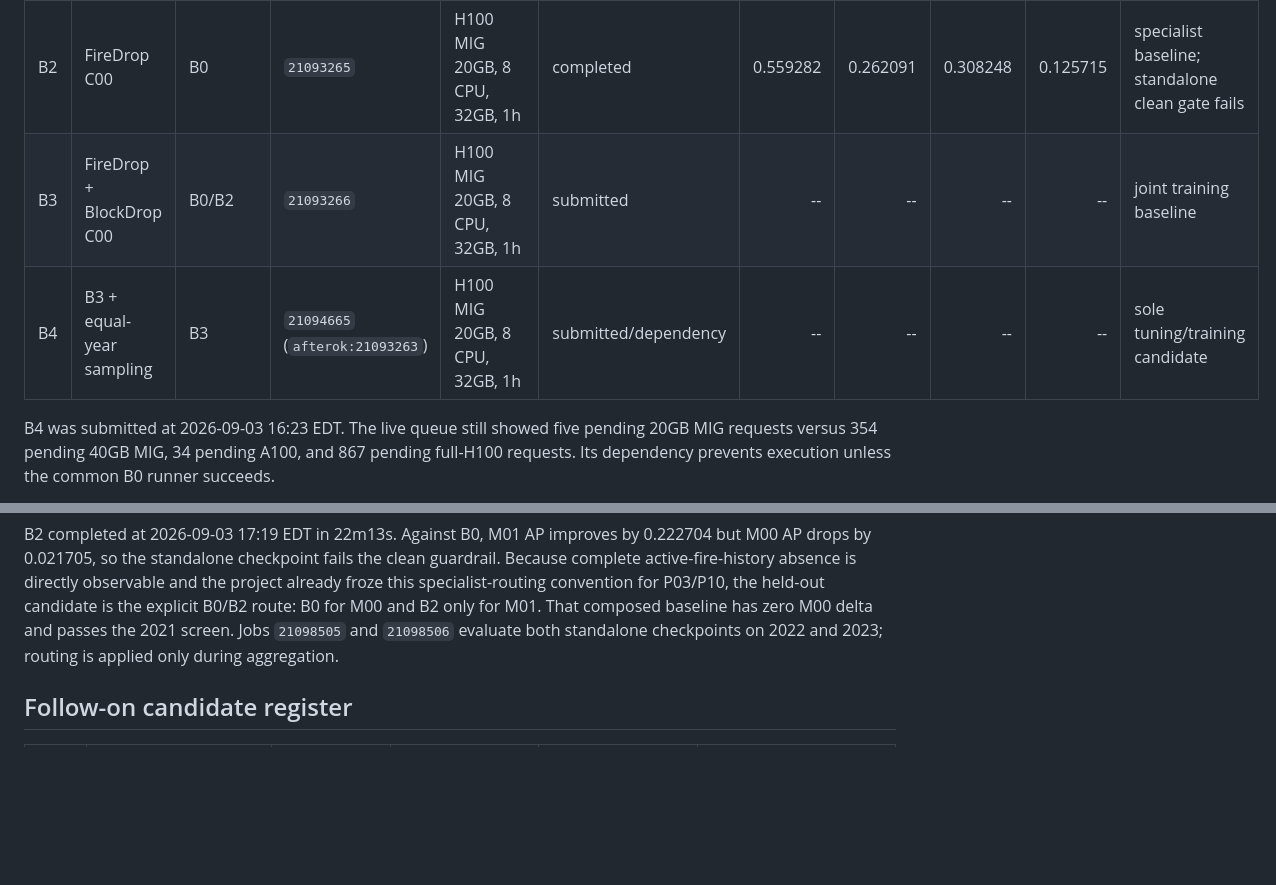
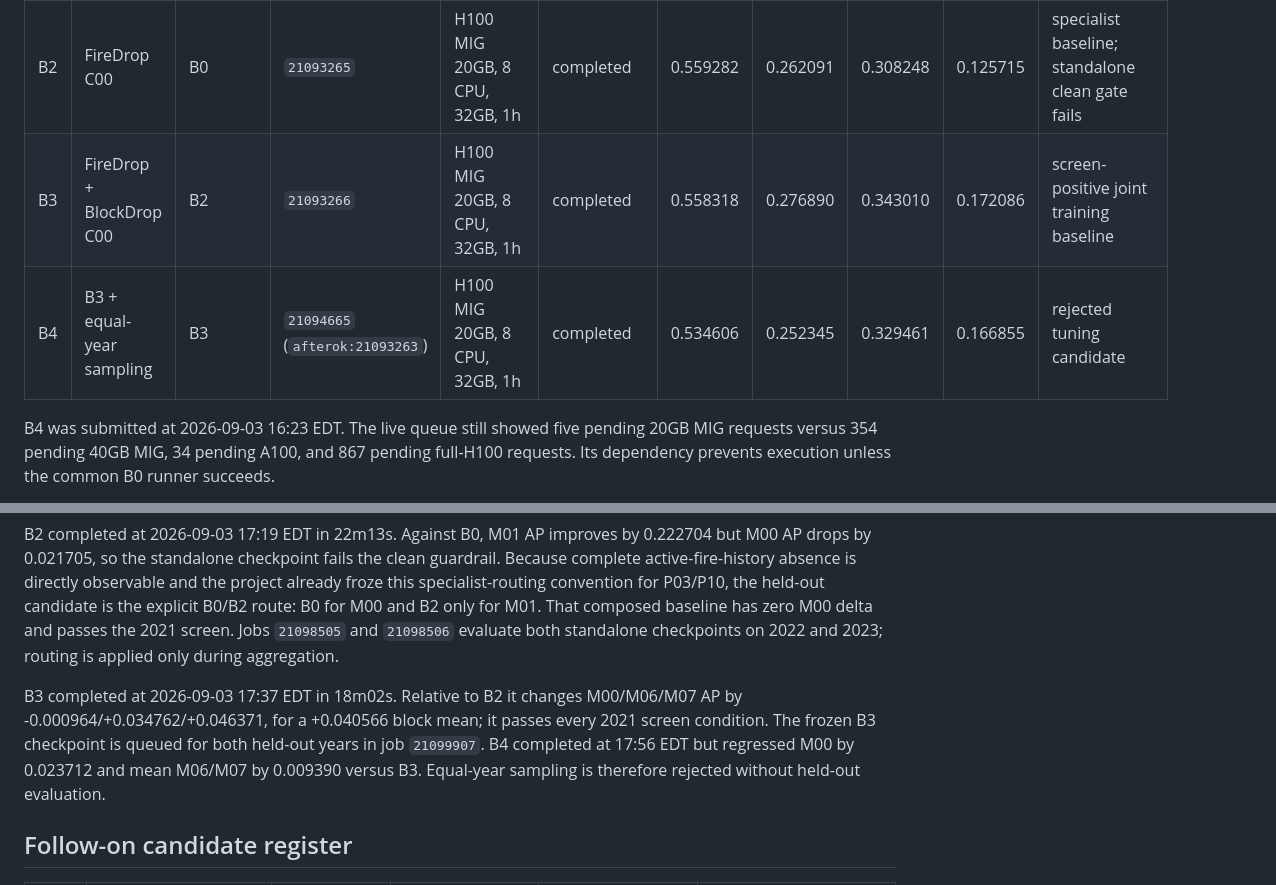
Before and after one commit to KulbearGPT/wildfire-research-plan, a Markdown page: docs/experiments/quantitative_reliability_ledger.md, 2 parts joined by grey strips. Rendered like a GitHub page; blank space fills up the shorter version.

Commit message:
docs: classify B3 and reject B4

```diff
--- a/docs/experiments/quantitative_reliability_ledger.md
+++ b/docs/experiments/quantitative_reliability_ledger.md
@@ -45,8 +45,8 @@ new matched candidates are designed to close that attribution gap.
 | B0 | clean C00 | -- | `21093263` | H100 MIG 20GB, 8 CPU, 32GB, 1h | completed | 0.580988 | 0.039387 | 0.323805 | 0.133672 | corrected baseline |
 | B1 | clean C02 | B0 | `21096854` | H100 MIG 20GB, 8 CPU, 32GB, 2h | resubmitted | -- | -- | -- | -- | temporal baseline repair |
 | B2 | FireDrop C00 | B0 | `21093265` | H100 MIG 20GB, 8 CPU, 32GB, 1h | completed | 0.559282 | 0.262091 | 0.308248 | 0.125715 | specialist baseline; standalone clean gate fails |
-| B3 | FireDrop + BlockDrop C00 | B0/B2 | `21093266` | H100 MIG 20GB, 8 CPU, 32GB, 1h | submitted | -- | -- | -- | -- | joint training baseline |
-| B4 | B3 + equal-year sampling | B3 | `21094665` (`afterok:21093263`) | H100 MIG 20GB, 8 CPU, 32GB, 1h | submitted/dependency | -- | -- | -- | -- | sole tuning/training candidate |
+| B3 | FireDrop + BlockDrop C00 | B2 | `21093266` | H100 MIG 20GB, 8 CPU, 32GB, 1h | completed | 0.558318 | 0.276890 | 0.343010 | 0.172086 | screen-positive joint training baseline |
+| B4 | B3 + equal-year sampling | B3 | `21094665` (`afterok:21093263`) | H100 MIG 20GB, 8 CPU, 32GB, 1h | completed | 0.534606 | 0.252345 | 0.329461 | 0.166855 | rejected tuning candidate |
 
 B4 was submitted at 2026-09-03 16:23 EDT. The live queue still showed five
 pending 20GB MIG requests versus 354 pending 40GB MIG, 34 pending A100, and
@@ -75,6 +75,13 @@ and B2 only for M01. That composed baseline has zero M00 delta and passes the
 2021 screen. Jobs `21098505` and `21098506` evaluate both standalone
 checkpoints on 2022 and 2023; routing is applied only during aggregation.
 
+B3 completed at 2026-09-03 17:37 EDT in 18m02s. Relative to B2 it changes
+M00/M06/M07 AP by -0.000964/+0.034762/+0.046371, for a +0.040566 block mean;
+it passes every 2021 screen condition. The frozen B3 checkpoint is queued for
+both held-out years in job `21099907`. B4 completed at 17:56 EDT but regressed
+M00 by 0.023712 and mean M06/M07 by 0.009390 versus B3. Equal-year sampling is
+therefore rejected without held-out evaluation.
+
 ## Follow-on candidate register
 
 | ID | Hypothesis | Matched control | Primary metric | Evidence level | Quantitative conclusion |
```
